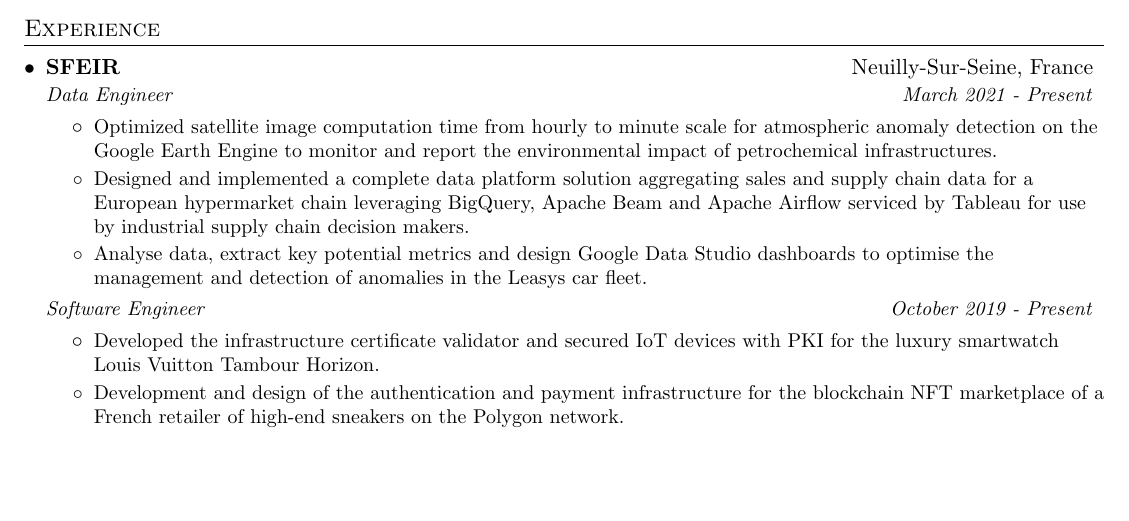
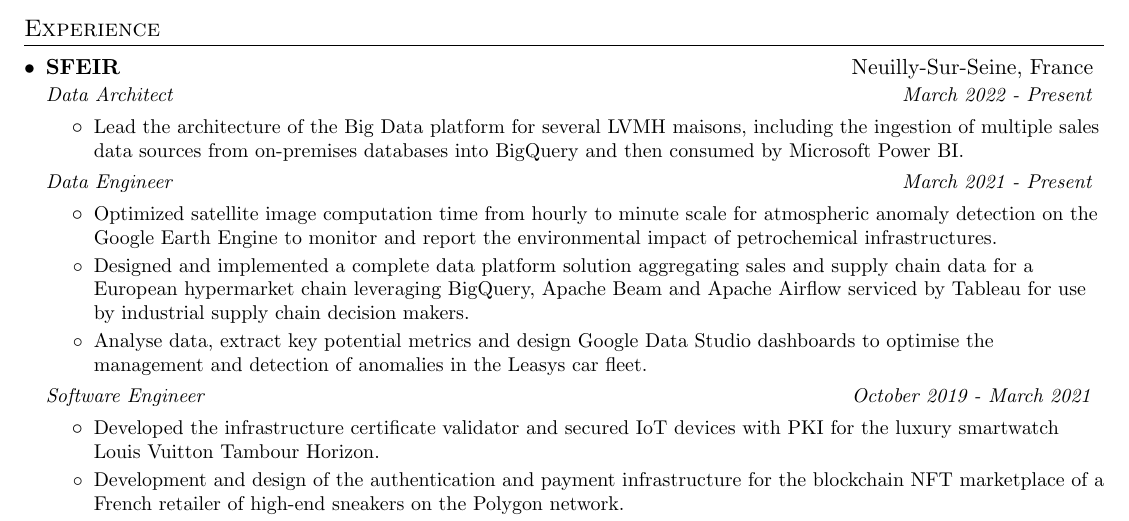
Before and after one commit to shikanime/shikanime, a LaTeX CV (curriculum/main.tex): part of page 1 of 2, cut so that both start at the same text, the shorter picture padded with empty space. Compiled offline with pdfLaTeX.

Commit message:
Add Data Architect position

```diff
--- a/curriculum/main.tex
+++ b/curriculum/main.tex
@@ -95,7 +95,17 @@
 
 \resumeSubheading{SFEIR}
 {Neuilly-Sur-Seine, France}
-{Data Engineer}
+{Data Architect}
+{March 2022 - Present}
+\resumeItemListStart{}
+\resumeItem{
+  Lead the architecture of the Big Data platform for several LVMH maisons,
+  including the ingestion of multiple sales data sources from on-premises
+  databases into BigQuery and then consumed by Microsoft Power BI.
+}
+\resumeItemListEnd{}
+
+\resumeSubSubheading{Data Engineer}
 {March 2021 - Present}
 \resumeItemListStart{}
 \resumeItem{
@@ -117,7 +127,7 @@
 \resumeItemListEnd{}
 
 \resumeSubSubheading{Software Engineer}
-{October 2019 - Present}
+{October 2019 - March 2021}
 \resumeItemListStart{}
 \resumeItem{
   Developed the infrastructure certificate validator and secured IoT devices with
```
